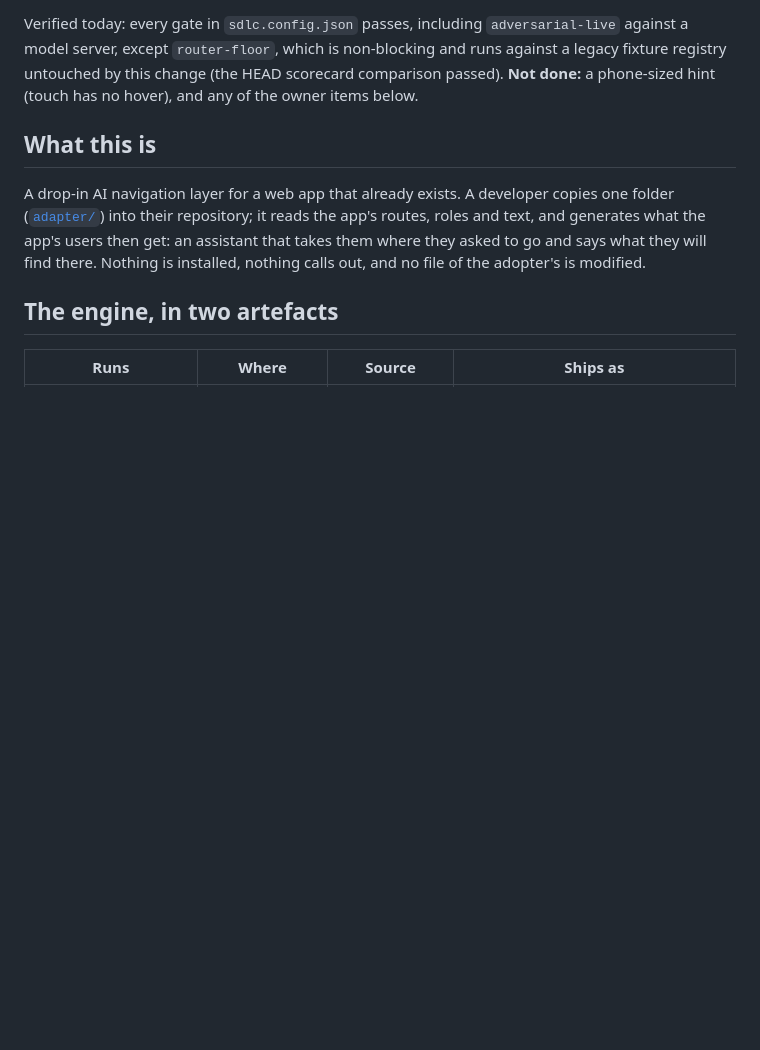
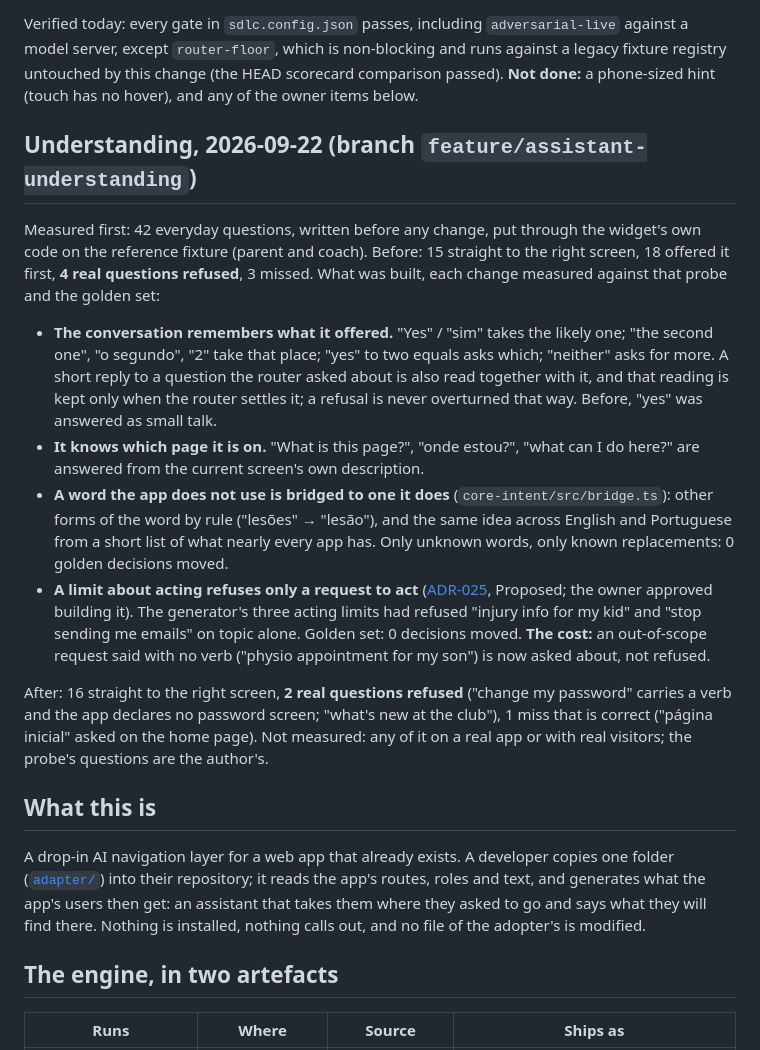
Before and after one commit to andrecpramos/NextGen-Interface, a Markdown page: .MDFiles/STATUS.md, the part around one of its changes. Drawn GitHub-style; blank space fills up the shorter version.

Commit message:
docs(status): the understanding work — conversation memory, page awareness, word bridge, ADR-025
Co-Authored-By: Claude Opus 5.5 <noreply@anthropic.com>

```diff
--- a/.MDFiles/STATUS.md
+++ b/.MDFiles/STATUS.md
@@ -41,6 +41,35 @@ Verified today: every gate in `sdlc.config.json` passes, including `adversarial-
 server, except `router-floor`, which is non-blocking and runs against a legacy fixture registry untouched
 by this change (the HEAD scorecard comparison passed). **Not done:** a phone-sized hint (touch has no
 hover), and any of the owner items below.
+
+## Understanding, 2026-09-22 (branch `feature/assistant-understanding`)
+
+Measured first: 42 everyday questions, written before any change, put through the widget's own code on
+the reference fixture (parent and coach). Before: 15 straight to the right screen, 18 offered it first,
+**4 real questions refused**, 3 missed. What was built, each change measured against that probe and the
+golden set:
+
+- **The conversation remembers what it offered.** "Yes" / "sim" takes the likely one; "the second one",
+  "o segundo", "2" take that place; "yes" to two equals asks which; "neither" asks for more. A short
+  reply to a question the router asked about is also read together with it, and that reading is kept
+  only when the router settles it; a refusal is never overturned that way. Before, "yes" was answered as
+  small talk.
+- **It knows which page it is on.** "What is this page?", "onde estou?", "what can I do here?" are
+  answered from the current screen's own description.
+- **A word the app does not use is bridged to one it does** (`core-intent/src/bridge.ts`): other forms
+  of the word by rule ("lesões" → "lesão"), and the same idea across English and Portuguese from a short
+  list of what nearly every app has. Only unknown words, only known replacements: 0 golden decisions
+  moved.
+- **A limit about acting refuses only a request to act** ([ADR-025](../.claude/decisions/ADR-025.md),
+  Proposed; the owner approved building it). The generator's three acting limits had refused "injury info
+  for my kid" and "stop sending me emails" on topic alone. Golden set: 0 decisions moved. **The cost:** an
+  out-of-scope request said with no verb ("physio appointment for my son") is now asked about, not
+  refused.
+
+After: 16 straight to the right screen, **2 real questions refused** ("change my password" carries a verb
+and the app declares no password screen; "what's new at the club"), 1 miss that is correct ("página
+inicial" asked on the home page). Not measured: any of it on a real app or with real visitors; the
+probe's questions are the author's.
 
 ## What this is
 
```
Also changed, not shown: other parts of .MDFiles/STATUS.md (+1 -1 lines).
